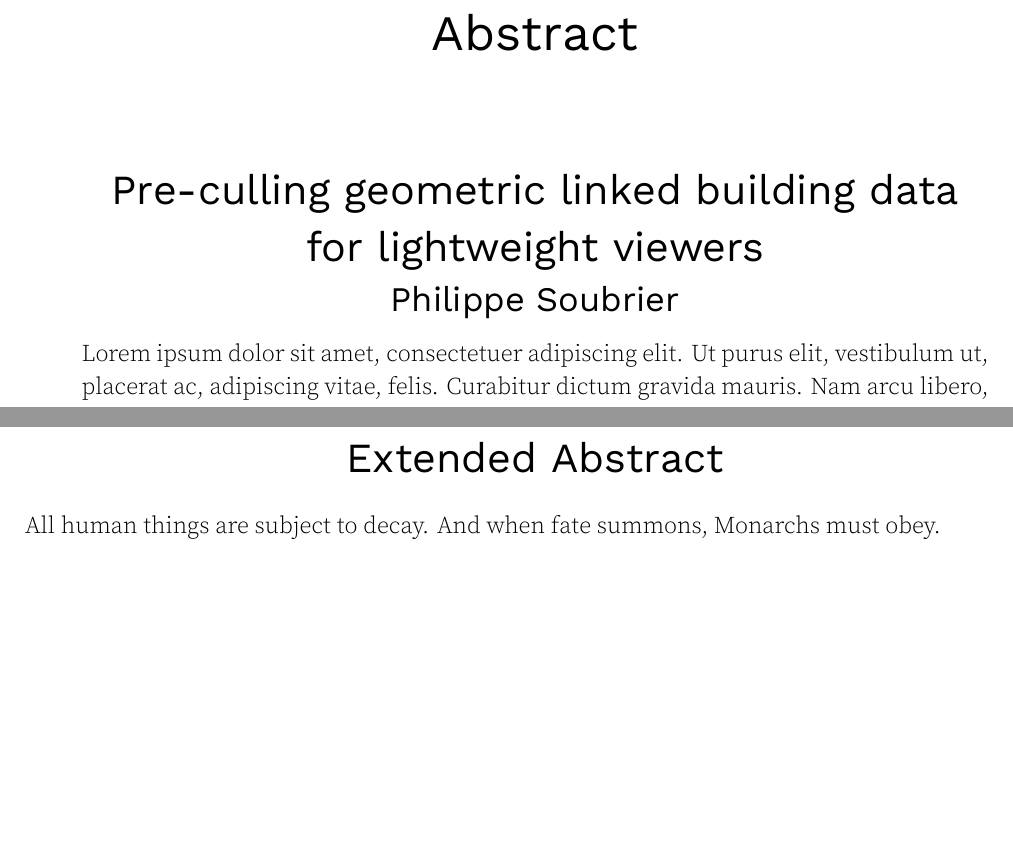
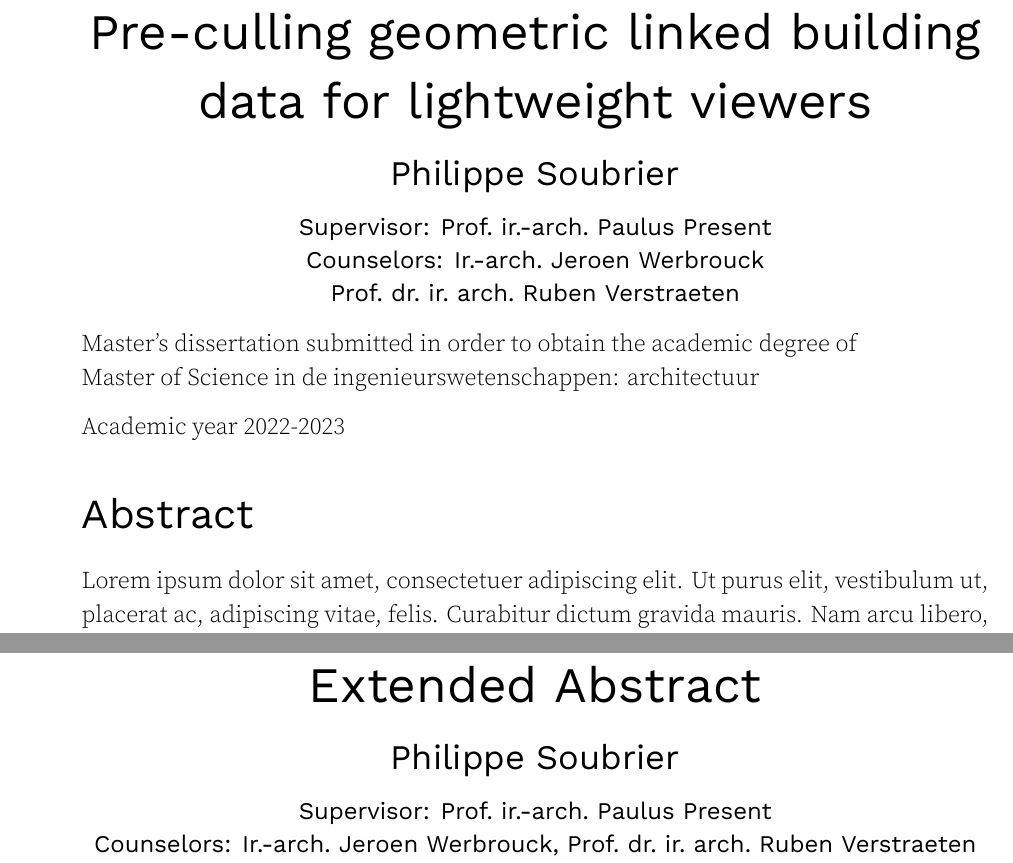
Before and after one commit to flol3622/Pre-culling_LDBIM, a LaTeX thesis (main.tex, which reads chapters/ExtendedAbstract.tex): two parts of pages 5 and 6 of 7, joined at a grey line, cut at the place of the change, the shorter picture padded with empty space. Compiled offline with XeLaTeX.

Commit message:
formatting start

```diff
--- a/chapters/ExtendedAbstract.tex
+++ b/chapters/ExtendedAbstract.tex
@@ -1,4 +1,12 @@
 \newgeometry{bottom=2cm,top=2cm,left=1.5cm,right=1.5cm}
-\section*{\centering\LARGE Extended Abstract}
+\begin{center}
+    \sffamily
+    \huge Extended Abstract
+
+    \Large Philippe Soubrier
+
+    \normalsize
+    Supervisor: Prof.\ ir.-arch.\ Paulus Present         \\
+    Counselors: Ir.-arch.\ Jeroen Werbrouck, Prof.\ dr.\ ir.\ arch.\ Ruben Verstraeten
+\end{center}
 \begin{multicols}{2}
-    [All human things are subject to decay. And when fate summons, Monarchs must obey.]
```
Also changed, not shown: chapters/abstract.tex (+13 -3 lines), main.pdf, chapters/ExtendedAbstract.tex (9 more changed lines).
